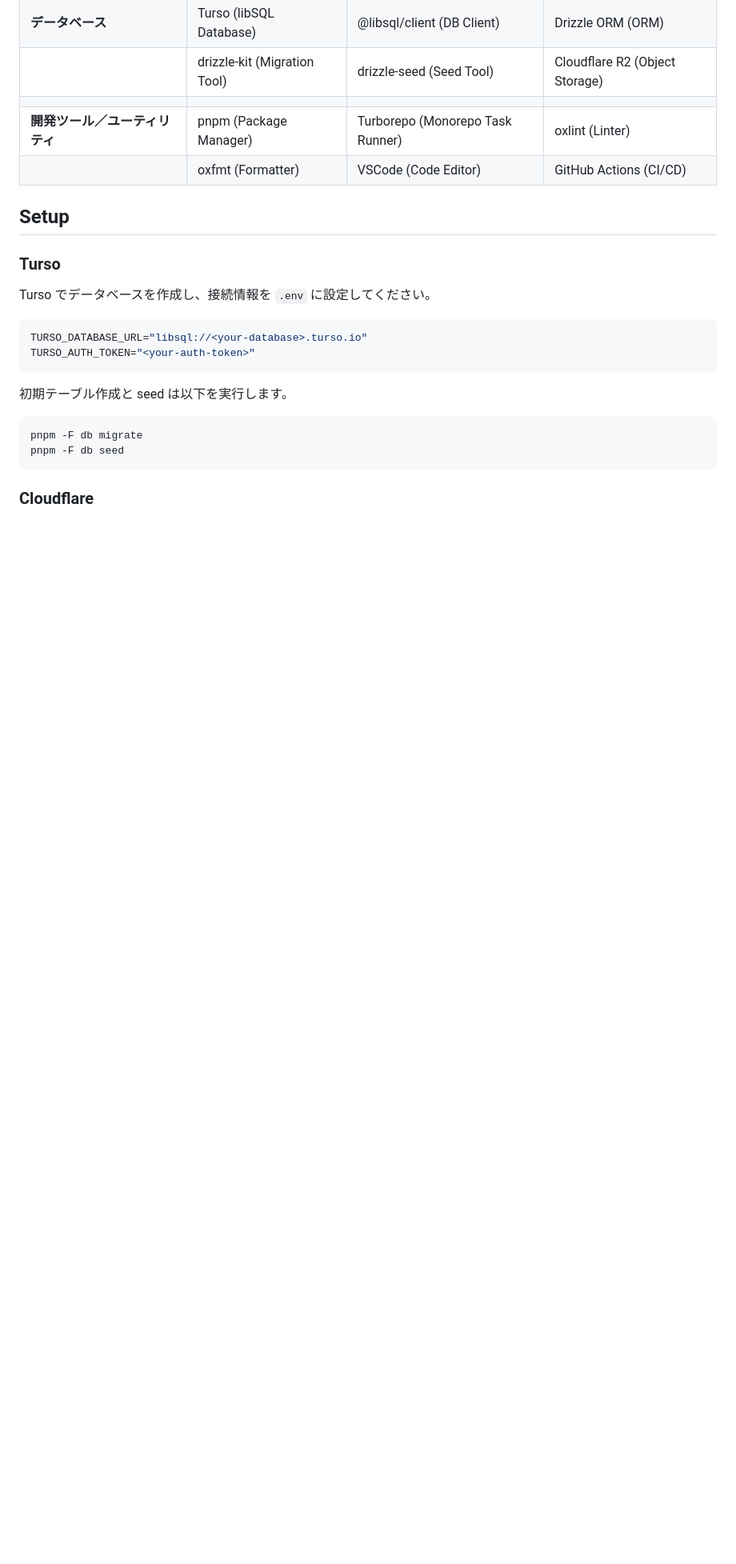
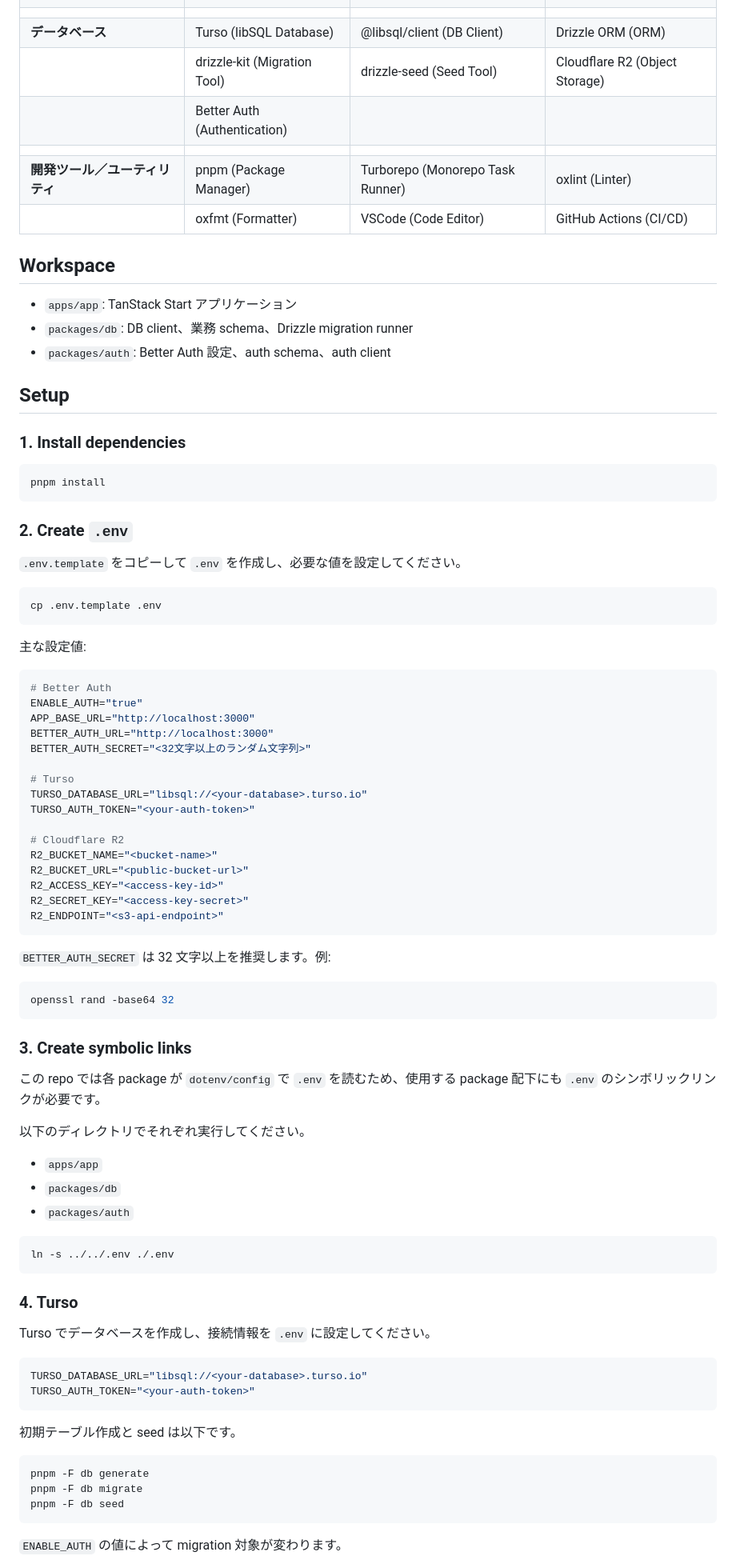
Before and after one commit to junkisai/web-app-template, a Markdown page: README.md, the part around one of its changes. Shown at 80% size. Rendered like a GitHub page; blank space fills up the shorter version.

````diff
--- a/README.md
+++ b/README.md
@@ -13,13 +13,75 @@
 |                                  |                              |                                   |                                  |
 | **データベース**                 | Turso (libSQL Database)      | @libsql/client (DB Client)        | Drizzle ORM (ORM)                |
 |                                  | drizzle-kit (Migration Tool) | drizzle-seed (Seed Tool)          | Cloudflare R2 (Object Storage)   |
+|                                  | Better Auth (Authentication) |                                   |                                  |
 |                                  |                              |                                   |                                  |
 | **開発ツール／ユーティリティ**   | pnpm (Package Manager)       | Turborepo (Monorepo Task Runner)  | oxlint (Linter)                  |
 |                                  | oxfmt (Formatter)            | VSCode (Code Editor)              | GitHub Actions (CI/CD)           |
 
+## Workspace
+
+- `apps/app`: TanStack Start アプリケーション
+- `packages/db`: DB client、業務 schema、Drizzle migration runner
+- `packages/auth`: Better Auth 設定、auth schema、auth client
+
 ## Setup
 
-### Turso
+### 1. Install dependencies
+
+```sh
+pnpm install
+```
+
+### 2. Create `.env`
+
+`.env.template` をコピーして `.env` を作成し、必要な値を設定してください。
+
+```sh
+cp .env.template .env
+```
+
+主な設定値:
+
+```env
+# Better Auth
+ENABLE_AUTH="true"
+APP_BASE_URL="http://localhost:3000"
+BETTER_AUTH_URL="http://localhost:3000"
+BETTER_AUTH_SECRET="<32文字以上のランダム文字列>"
+
+# Turso
+TURSO_DATABASE_URL="libsql://<your-database>.turso.io"
+TURSO_AUTH_TOKEN="<your-auth-token>"
+
+# Cloudflare R2
+R2_BUCKET_NAME="<bucket-name>"
+R2_BUCKET_URL="<public-bucket-url>"
+R2_ACCESS_KEY="<access-key-id>"
+R2_SECRET_KEY="<access-key-secret>"
+R2_ENDPOINT="<s3-api-endpoint>"
+```
+
+`BETTER_AUTH_SECRET` は 32 文字以上を推奨します。例:
+
+```sh
+openssl rand -base64 32
+```
+
+### 3. Create symbolic links
+
+この repo では各 package が `dotenv/config` で `.env` を読むため、使用する package 配下にも `.env` のシンボリックリンクが必要です。
+
+以下のディレクトリでそれぞれ実行してください。
+
+- `apps/app`
+- `packages/db`
+- `packages/auth`
+
+```sh
+ln -s ../../.env ./.env
+```
+
+### 4. Turso
 
 Turso でデータベースを作成し、接続情報を `.env` に設定してください。
 
@@ -28,12 +90,13 @@ TURSO_DATABASE_URL="libsql://<your-database>.turso.io"
 TURSO_AUTH_TOKEN="<your-auth-token>"
 ```
 
-初期テーブル作成と seed は以下を実行します。
+初期テーブル作成と seed は以下です。
 
 ```sh
+pnpm -F db generate
 pnpm -F db migrate
 pnpm -F db seed
 ```
 
-### Cloudflare
+`ENABLE_AUTH` の値によって migration 対象が変わります。
 
````
Also changed, not shown: other parts of README.md (+94 -40 lines).
